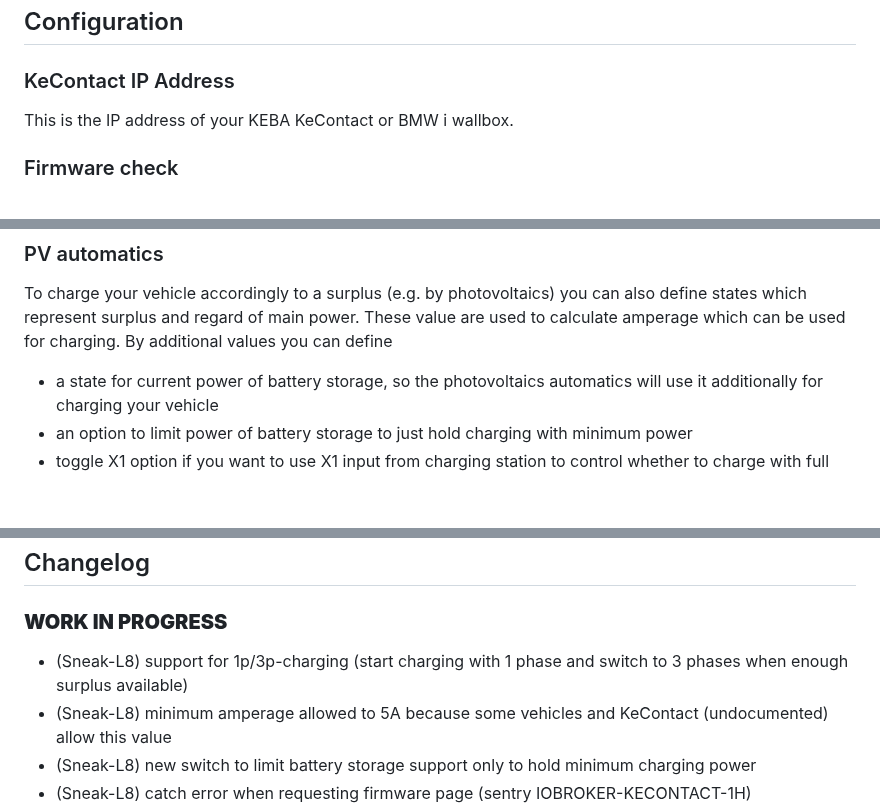
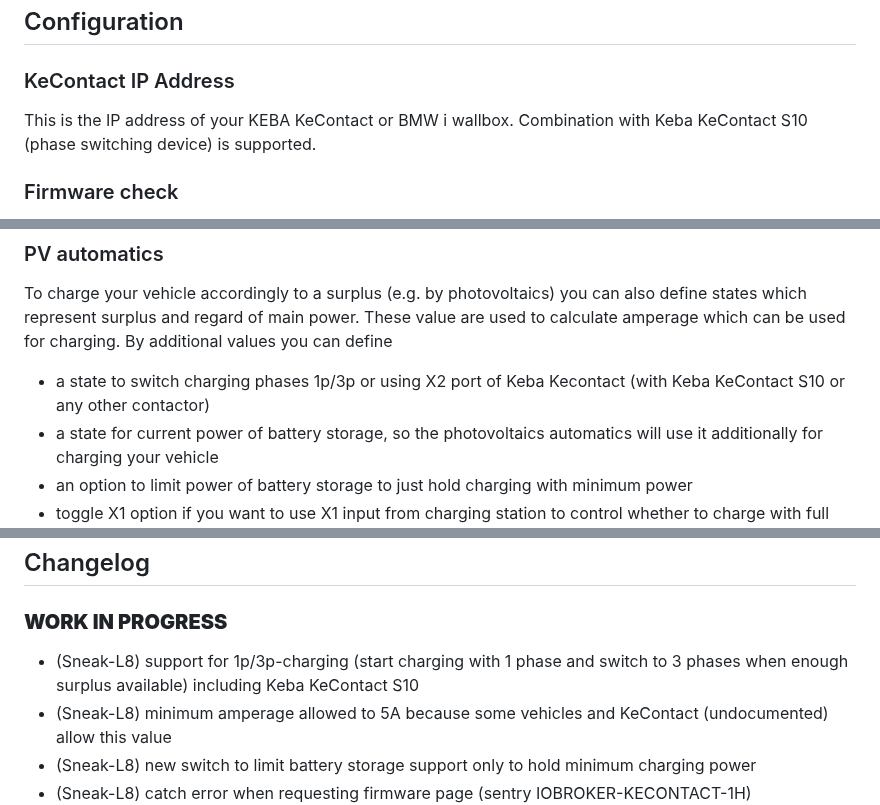
Before and after one commit to iobroker-community-adapters/ioBroker.kecontact, a Markdown page: README.md, 3 parts joined by grey strips. Drawn GitHub-style; blank space fills up the shorter version.

Commit message:
add 1p/3p and S10 support readme

```diff
--- a/README.md
+++ b/README.md
@@ -29,7 +29,7 @@ Install this adapter via ioBroker Admin:
 
 ### KeContact IP Address
 
-This is the IP address of your KEBA KeContact or BMW i wallbox.
+This is the IP address of your KEBA KeContact or BMW i wallbox. Combination with Keba KeContact S10 (phase switching device) is supported.
 
 ### Firmware check
 
@@ -57,6 +57,7 @@ The default value is 10 minutes which is a good balance between the load for the
 ### PV automatics
 
 To charge your vehicle accordingly to a surplus (e.g. by photovoltaics) you can also define states which represent surplus and regard of main power. These value are used to calculate amperage which can be used for charging. By additional values you can define
+* a state to switch charging phases 1p/3p or using X2 port of Keba Kecontact (with Keba KeContact S10 or any other contactor)
 * a state for current power of battery storage, so the photovoltaics automatics will use it additionally for charging your vehicle
 * an option to limit power of battery storage to just hold charging with minimum power
 * toggle X1 option if you want to use X1 input from charging station to control whether to charge with full power or by photovoltaic automatic
@@ -100,7 +101,7 @@ To charge your vehicle with a constant amperage of 6A regardless of surplus, set
 -->
 
 ### **WORK IN PROGRESS**
-* (Sneak-L8) support for 1p/3p-charging (start charging with 1 phase and switch to 3 phases when enough surplus available)
+* (Sneak-L8) support for 1p/3p-charging (start charging with 1 phase and switch to 3 phases when enough surplus available) including Keba KeContact S10
 * (Sneak-L8) minimum amperage allowed to 5A because some vehicles and KeContact (undocumented) allow this value
 * (Sneak-L8) new switch to limit battery storage support only to hold minimum charging power
 * (Sneak-L8) catch error when requesting firmware page (sentry IOBROKER-KECONTACT-1H)
```
